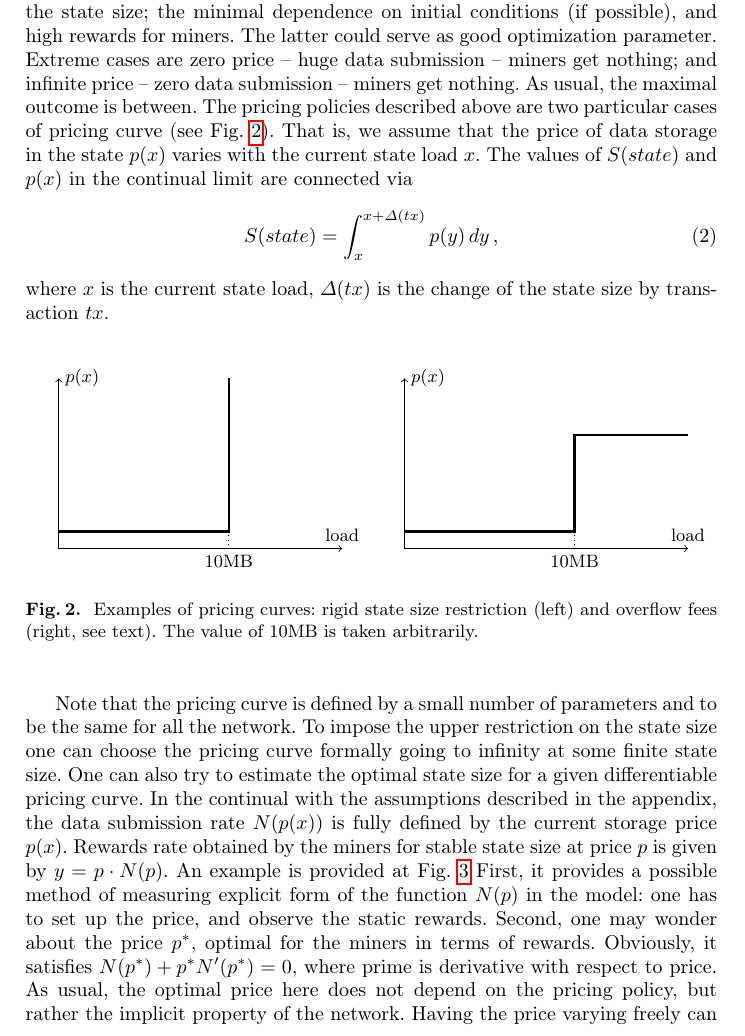
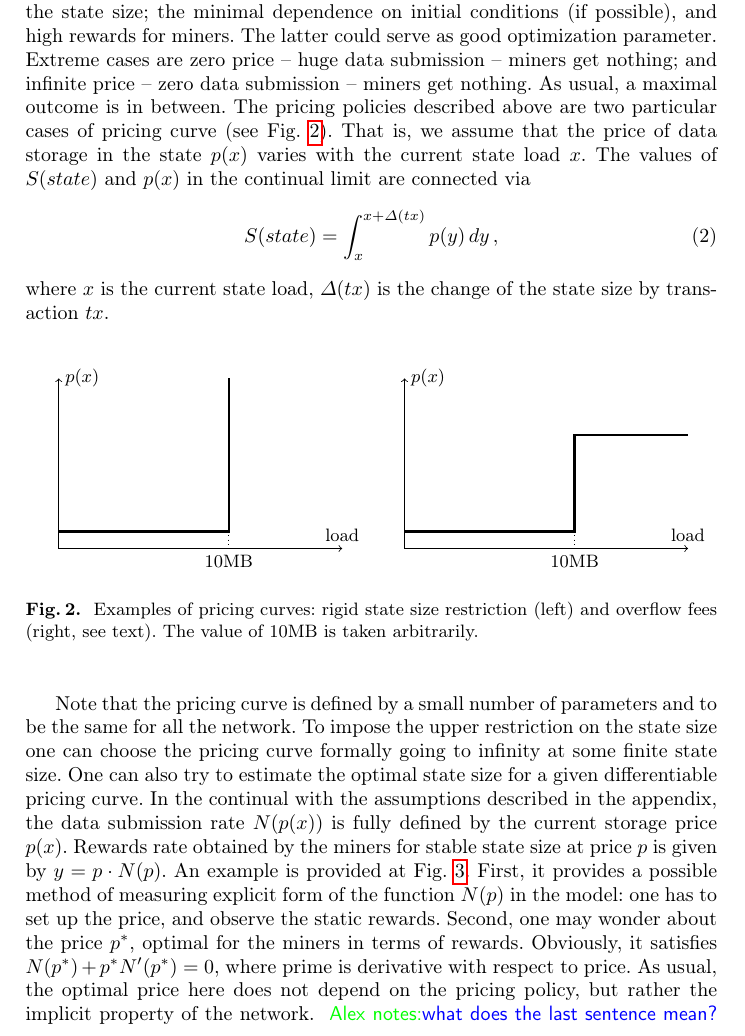
Before and after one commit to ergoplatform/spacefees, a LaTeX paper (fc18/sse.tex): part of page 7 of 13, cut so that both start at the same text. Compiled offline with pdfLaTeX.

Commit message:
sec3 wip2

```diff
--- a/fc18/sse.tex
+++ b/fc18/sse.tex
@@ -322,7 +322,7 @@ equilibrium of the state size; the minimal dependence on initial conditions (if
 possible), and high rewards for miners. The latter could serve as good
 optimization parameter. Extreme cases are zero price -- huge data submission --
 miners get nothing; and infinite price -- zero data submission -- miners get
-nothing. As usual, the maximal outcome is between.  The pricing policies
+nothing. As usual, a maximal outcome is in between.  The pricing policies
 described above are two particular cases of pricing curve (see
 Fig.~\ref{fig:steps}). That is, we assume that the price of data storage in the
 state $p(x)$ varies with the current state load $x$. The values of $S(state)$
@@ -365,13 +365,13 @@ differentiable pricing curve. In the continual with the assumptions
 described in the appendix, the data submission rate $N(p(x))$ is fully defined by the
 current storage price $p(x)$.  Rewards rate obtained by the miners for stable
 state size at price $p$ is given by $y = p \cdot N(p)$. An example is provided at
-Fig.~\ref{fig:rewards} First, it provides a possible method of measuring
+Fig.~\ref{fig:rewards}. First, it provides a possible method of measuring
 explicit form of the function $N(p)$ in the model: one has to set up the price,
 and observe the static rewards. Second, one may wonder about the price $p^*$,
 optimal for the miners in terms of rewards. Obviously, it satisfies
 $N(p^*)+p^*N'(p^*)=0$, where prime is derivative with respect to price. As
 usual, the optimal price here does not depend on the pricing policy, but rather
-the implicit property of the network.  Having the price varying freely can be
+the implicit property of the network. \knote{what does the last sentence mean?}  Having the price varying freely can be
 considered beneficial both for miners and for network as a whole, since it
 allows the first ones to optimize signing strategy, and with this given the
 state size is automatically adjusted to the relatively predictable level
```
Also changed, not shown: fc18/sse.tex (2 more changed lines).
